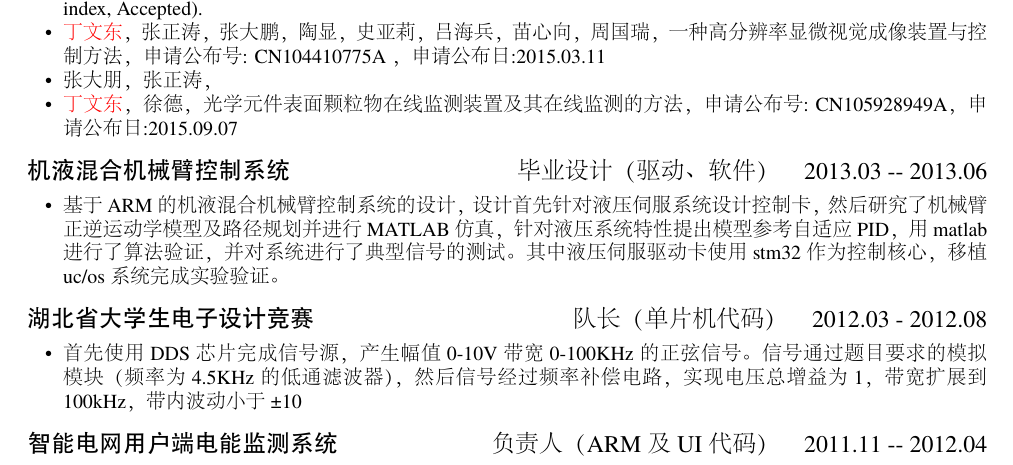
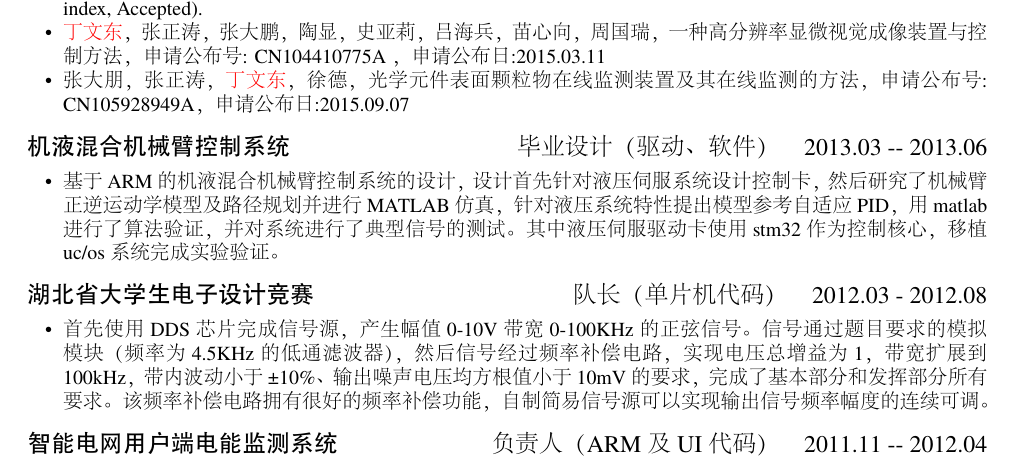
Before and after one commit to x007dwd/resume, a LaTeX CV (latex/resume-zh_CN.tex): part of page 1 of 2, cut so that both start at the same text. The pictures show the PDF file latex/resume-zh_CN.pdf that the author committed with the source.

Commit message:
correct some errors

```diff
--- a/latex/resume-zh_CN.tex
+++ b/latex/resume-zh_CN.tex
@@ -60,7 +60,7 @@
 \item {\color{red}W. Ding}, D. Xu, Z. Zhang and D. Zhang, “Particle detection on low contrast image of large aperture optics,” 2016 Chinese Control and Decision Conference , Yinchuan, 2016, pp. 5209-5214.（EI index）
 \item {\color{red}W. Ding},, Z. Zhang, D. Zhang, D. Xu, H. Lv, X. Miao, G. Zhou, H. Liu, “An Effective On-line Surface Particles Inspection Instrument for Large Aperture Optical Element” International Journal of Automation and Computing. (EI index, Accepted).
 \item {\color{red}丁文东}，张正涛，张大鹏，陶显，史亚莉，吕海兵，苗心向，周国瑞，一种高分辨率显微视觉成像装置与控制方法，申请公布号: CN104410775A ，申请公布日:2015.03.11
-\item 张大朋，张正涛，\item {\color{red}丁文东}，徐德，光学元件表面颗粒物在线监测装置及其在线监测的方法，申请公布号: CN105928949A，申请公布日:2015.09.07
+\item 张大朋，张正涛，{\color{red}丁文东}，徐德，光学元件表面颗粒物在线监测装置及其在线监测的方法，申请公布号: CN105928949A，申请公布日:2015.09.07
 \end{itemize}
 
 \datedsubsection{\textbf{机液混合机械臂控制系统}}{毕业设计（驱动、软件） \quad 2013.03 -- 2013.06}
@@ -69,7 +69,7 @@
 \end{itemize}
 \datedsubsection{\textbf{湖北省大学生电子设计竞赛}}{队长（单片机代码） \quad 2012.03 - 2012.08}
 \begin{itemize}\small
-  \item 首先使用DDS芯片完成信号源，产生幅值0-10V带宽0-100KHz的正弦信号。信号通过题目要求的模拟模块（频率为4.5KHz的低通滤波器），然后信号经过频率补偿电路，实现电压总增益为1，带宽扩展到100kHz，带内波动小于±10%、输出噪声电压均方根值小于10mV的要求，完成了基本部分和发挥部分所有要求。该频率补偿电路拥有很好的频率补偿功能，自制简易信号源可以实现输出信号频率幅度的连续可调。
+  \item 首先使用DDS芯片完成信号源，产生幅值0-10V带宽0-100KHz的正弦信号。信号通过题目要求的模拟模块（频率为4.5KHz的低通滤波器），然后信号经过频率补偿电路，实现电压总增益为1，带宽扩展到100kHz，带内波动小于±10\%、输出噪声电压均方根值小于10mV的要求，完成了基本部分和发挥部分所有要求。该频率补偿电路拥有很好的频率补偿功能，自制简易信号源可以实现输出信号频率幅度的连续可调。
 \end{itemize}
 \datedsubsection{\textbf{智能电网用户端电能监测系统}}{负责人（ARM及UI代码） \quad 2011.11 -- 2012.04}
 \begin{itemize}\small
```
Also changed, not shown: latex/resume-zh_CN.pdf.
